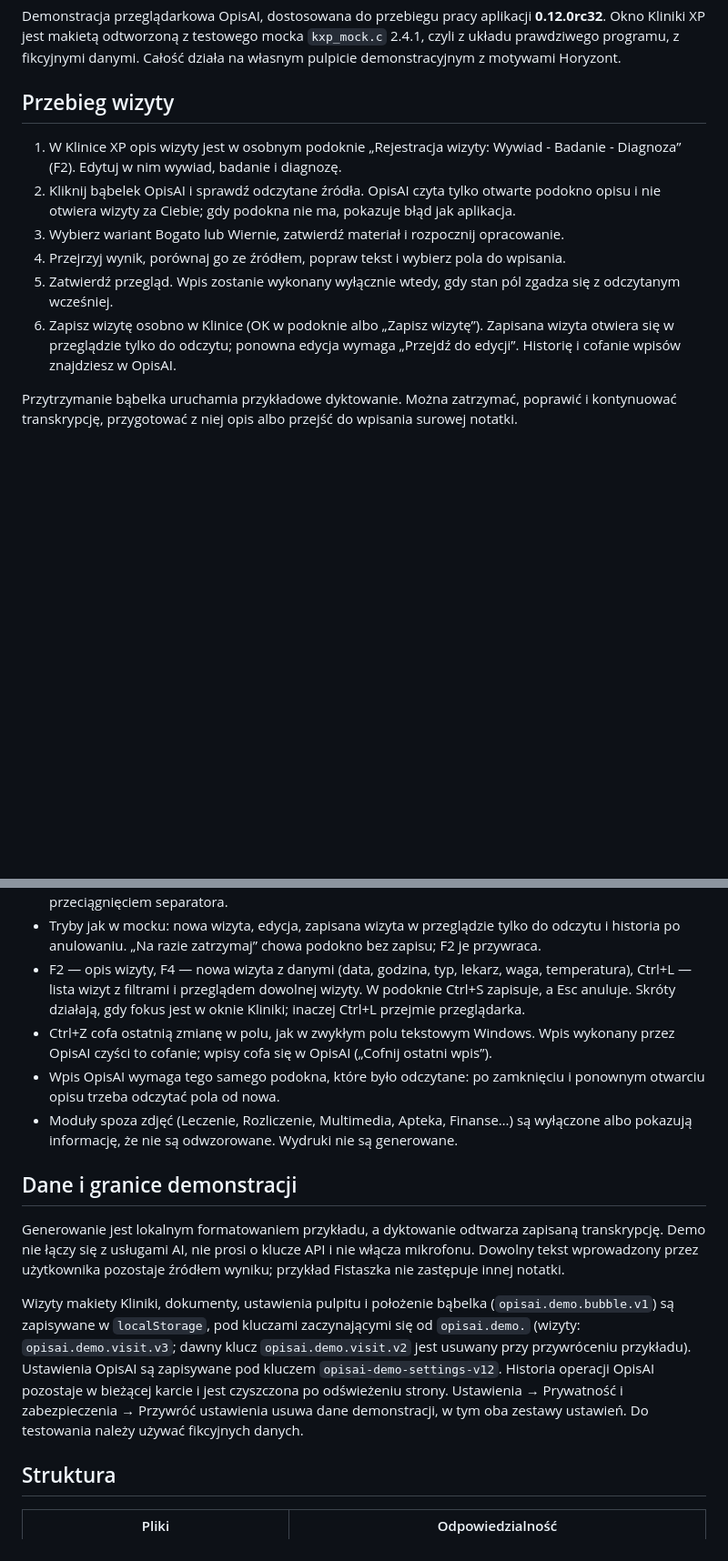
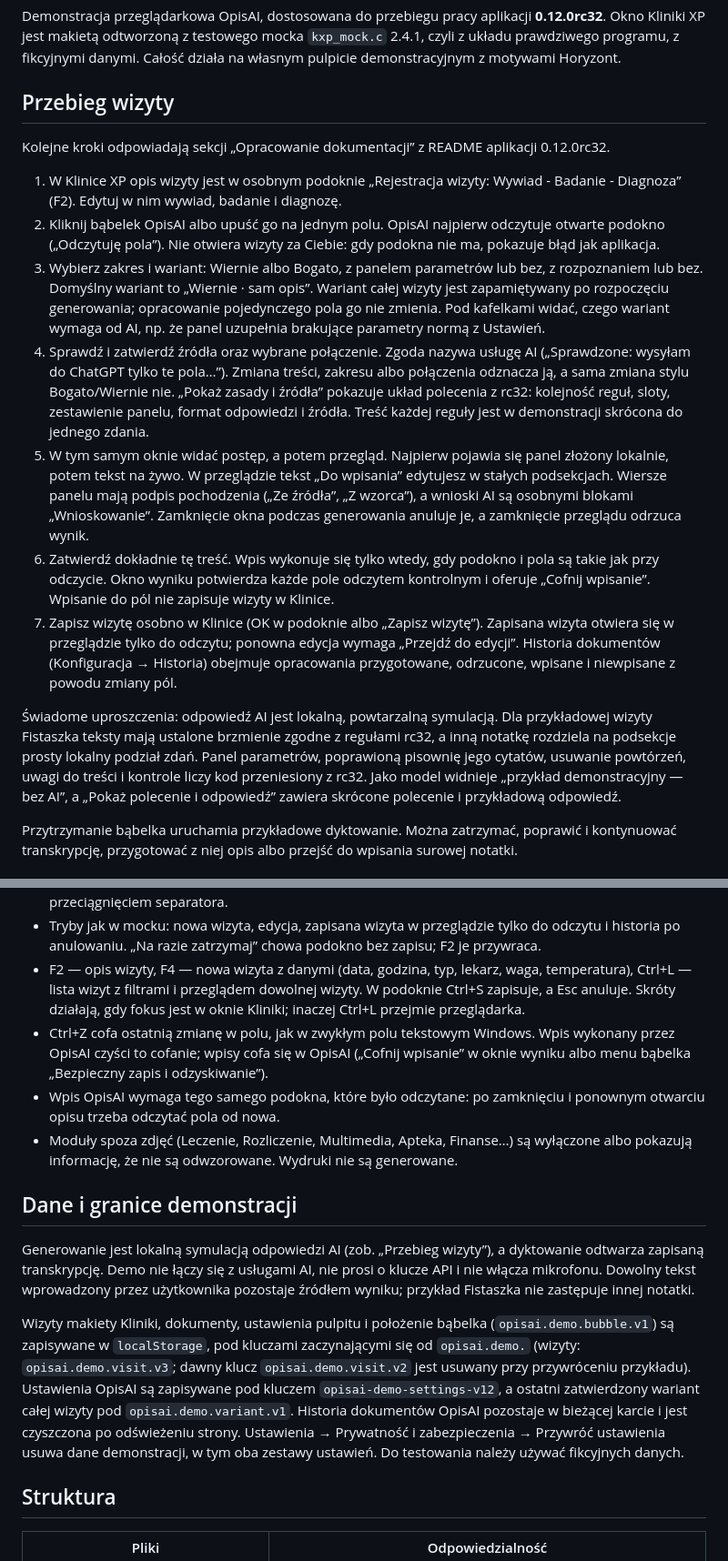
Before and after one commit to guziczak/opisai, a Markdown page: README.md, 2 parts joined by grey strips. Shown at 91% size. GitHub-like rendering; blank space fills up the shorter version.

Commit message:
Describe the rc32 documentation workflow in README
"Przebieg wizyty" follows "Opracowanie dokumentacji" of the 0.12.0rc32
README (scope and six variants, consent for the sources and the chosen
connection, review, exact approval, writing without saving the visit) and
lists the demo's deliberate simplifications. The structure table names
assets/opisai-document.js; data, undo and test notes are updated.

Co-Authored-By: Claude Opus 5.5 <noreply@anthropic.com>
Claude-Session: https://claude.ai/code/session_01NQmpTndiPjnKP1oew8THuQ

```diff
--- a/README.md
+++ b/README.md
@@ -6,12 +6,17 @@ Demonstracja przeglądarkowa OpisAI, dostosowana do przebiegu pracy aplikacji **
 
 ## Przebieg wizyty
 
+Kolejne kroki odpowiadają sekcji „Opracowanie dokumentacji” z README aplikacji 0.12.0rc32.
+
 1. W Klinice XP opis wizyty jest w osobnym podoknie „Rejestracja wizyty: Wywiad - Badanie - Diagnoza” (F2). Edytuj w nim wywiad, badanie i diagnozę.
-2. Kliknij bąbelek OpisAI i sprawdź odczytane źródła. OpisAI czyta tylko otwarte podokno opisu i nie otwiera wizyty za Ciebie; gdy podokna nie ma, pokazuje błąd jak aplikacja.
-3. Wybierz wariant Bogato lub Wiernie, zatwierdź materiał i rozpocznij opracowanie.
-4. Przejrzyj wynik, porównaj go ze źródłem, popraw tekst i wybierz pola do wpisania.
-5. Zatwierdź przegląd. Wpis zostanie wykonany wyłącznie wtedy, gdy stan pól zgadza się z odczytanym wcześniej.
-6. Zapisz wizytę osobno w Klinice (OK w podoknie albo „Zapisz wizytę”). Zapisana wizyta otwiera się w przeglądzie tylko do odczytu; ponowna edycja wymaga „Przejdź do edycji”. Historię i cofanie wpisów znajdziesz w OpisAI.
+2. Kliknij bąbelek OpisAI albo upuść go na jednym polu. OpisAI najpierw odczytuje otwarte podokno („Odczytuję pola”). Nie otwiera wizyty za Ciebie: gdy podokna nie ma, pokazuje błąd jak aplikacja.
+3. Wybierz zakres i wariant: Wiernie albo Bogato, z panelem parametrów lub bez, z rozpoznaniem lub bez. Domyślny wariant to „Wiernie · sam opis”. Wariant całej wizyty jest zapamiętywany po rozpoczęciu generowania; opracowanie pojedynczego pola go nie zmienia. Pod kafelkami widać, czego wariant wymaga od AI, np. że panel uzupełnia brakujące parametry normą z Ustawień.
+4. Sprawdź i zatwierdź źródła oraz wybrane połączenie. Zgoda nazywa usługę AI („Sprawdzone: wysyłam do ChatGPT tylko te pola…”). Zmiana treści, zakresu albo połączenia odznacza ją, a sama zmiana stylu Bogato/Wiernie nie. „Pokaż zasady i źródła” pokazuje układ polecenia z rc32: kolejność reguł, sloty, zestawienie panelu, format odpowiedzi i źródła. Treść każdej reguły jest w demonstracji skrócona do jednego zdania.
+5. W tym samym oknie widać postęp, a potem przegląd. Najpierw pojawia się panel złożony lokalnie, potem tekst na żywo. W przeglądzie tekst „Do wpisania” edytujesz w stałych podsekcjach. Wiersze panelu mają podpis pochodzenia („Ze źródła”, „Z wzorca”), a wnioski AI są osobnymi blokami „Wnioskowanie”. Zamknięcie okna podczas generowania anuluje je, a zamknięcie przeglądu odrzuca wynik.
+6. Zatwierdź dokładnie tę treść. Wpis wykonuje się tylko wtedy, gdy podokno i pola są takie jak przy odczycie. Okno wyniku potwierdza każde pole odczytem kontrolnym i oferuje „Cofnij wpisanie”. Wpisanie do pól nie zapisuje wizyty w Klinice.
+7. Zapisz wizytę osobno w Klinice (OK w podoknie albo „Zapisz wizytę”). Zapisana wizyta otwiera się w przeglądzie tylko do odczytu; ponowna edycja wymaga „Przejdź do edycji”. Historia dokumentów (Konfiguracja → Historia) obejmuje opracowania przygotowane, odrzucone, wpisane i niewpisane z powodu zmiany pól.
+
+Świadome uproszczenia: odpowiedź AI jest lokalną, powtarzalną symulacją. Dla przykładowej wizyty Fistaszka teksty mają ustalone brzmienie zgodne z regułami rc32, a inną notatkę rozdziela na podsekcje prosty lokalny podział zdań. Panel parametrów, poprawioną pisownię jego cytatów, usuwanie powtórzeń, uwagi do treści i kontrole liczy kod przeniesiony z rc32. Jako model widnieje „przykład demonstracyjny — bez AI”, a „Pokaż polecenie i odpowiedź” zawiera skrócone polecenie i przykładową odpowiedź.
 
 Przytrzymanie bąbelka uruchamia przykładowe dyktowanie. Można zatrzymać, poprawić i kontynuować transkrypcję, przygotować z niej opis albo przejść do wpisania surowej notatki.
 
@@ -38,15 +43,15 @@ Układ, etykiety i zachowanie okna pochodzą z `kxp_mock.c` 2.4.1 z repozytorium
 - Podokno opisu z trzema sekcjami i ich narzędziami (Mowa, Zredaguj, Typowe… OK, ANULUJ). Narzędzia Kliniki (także etapy 2–7) nie są odtworzone i mówią o tym po kliknięciu; działają OK i ANULUJ. Tytuł podokna ma dopisek z imieniem pacjenta i numerem wizyty, jak w mocku. Wysokość pól zmienia się przeciągnięciem separatora.
 - Tryby jak w mocku: nowa wizyta, edycja, zapisana wizyta w przeglądzie tylko do odczytu i historia po anulowaniu. „Na razie zatrzymaj” chowa podokno bez zapisu; F2 je przywraca.
 - F2 — opis wizyty, F4 — nowa wizyta z danymi (data, godzina, typ, lekarz, waga, temperatura), Ctrl+L — lista wizyt z filtrami i przeglądem dowolnej wizyty. W podoknie Ctrl+S zapisuje, a Esc anuluje. Skróty działają, gdy fokus jest w oknie Kliniki; inaczej Ctrl+L przejmie przeglądarka.
-- Ctrl+Z cofa ostatnią zmianę w polu, jak w zwykłym polu tekstowym Windows. Wpis wykonany przez OpisAI czyści to cofanie; wpisy cofa się w OpisAI („Cofnij ostatni wpis”).
+- Ctrl+Z cofa ostatnią zmianę w polu, jak w zwykłym polu tekstowym Windows. Wpis wykonany przez OpisAI czyści to cofanie; wpisy cofa się w OpisAI („Cofnij wpisanie” w oknie wyniku albo menu bąbelka „Bezpieczny zapis i odzyskiwanie”).
 - Wpis OpisAI wymaga tego samego podokna, które było odczytane: po zamknięciu i ponownym otwarciu opisu trzeba odczytać pola od nowa.
 - Moduły spoza zdjęć (Leczenie, Rozliczenie, Multimedia, Apteka, Finanse…) są wyłączone albo pokazują informację, że nie są odwzorowane. Wydruki nie są generowane.
 
 ## Dane i granice demonstracji
 
-Generowanie jest lokalnym formatowaniem przykładu, a dyktowanie odtwarza zapisaną transkrypcję. Demo nie łączy się z usługami AI, nie prosi o klucze API i nie włącza mikrofonu. Dowolny tekst wprowadzony przez użytkownika pozostaje źródłem wyniku; przykład Fistaszka nie zastępuje innej notatki.
+Generowanie jest lokalną symulacją odpowiedzi AI (zob. „Przebieg wizyty”), a dyktowanie odtwarza zapisaną transkrypcję. Demo nie łączy się z usługami AI, nie prosi o klucze API i nie włącza mikrofonu. Dowolny tekst wprowadzony przez użytkownika pozostaje źródłem wyniku; przykład Fistaszka nie zastępuje innej notatki.
 
-Wizyty makiety Kliniki, dokumenty, ustawienia pulpitu i położenie bąbelka (`opisai.demo.bubble.v1`) są zapisywane w `localStorage`, pod kluczami zaczynającymi się od `opisai.demo.` (wizyty: `opisai.demo.visit.v3`; dawny klucz `opisai.demo.visit.v2` jest usuwany przy przywróceniu przykładu). Ustawienia OpisAI są zapisywane pod kluczem `opisai-demo-settings-v12`. Historia operacji OpisAI pozostaje w bieżącej karcie i jest czyszczona po odświeżeniu strony. Ustawienia → Prywatność i zabezpieczenia → Przywróć ustawienia usuwa dane demonstracji, w tym oba zestawy ustawień. Do testowania należy używać fikcyjnych danych.
+Wizyty makiety Kliniki, dokumenty, ustawienia pulpitu i położenie bąbelka (`opisai.demo.bubble.v1`) są zapisywane w `localStorage`, pod kluczami zaczynającymi się od `opisai.demo.` (wizyty: `opisai.demo.visit.v3`; dawny klucz `opisai.demo.visit.v2` jest usuwany przy przywróceniu przykładu). Ustawienia OpisAI są zapisywane pod kluczem `opisai-demo-settings-v12`, a ostatni zatwierdzony wariant całej wizyty pod `opisai.demo.variant.v1`. Historia dokumentów OpisAI pozostaje w bieżącej karcie i jest czyszczona po odświeżeniu strony. Ustawienia → Prywatność i zabezpieczenia → Przywróć ustawienia usuwa dane demonstracji, w tym oba zestawy ustawień. Do testowania należy używać fikcyjnych danych.
 
 ## Struktura
 
```
Also changed, not shown: other parts of README.md (+4 -2 lines).
